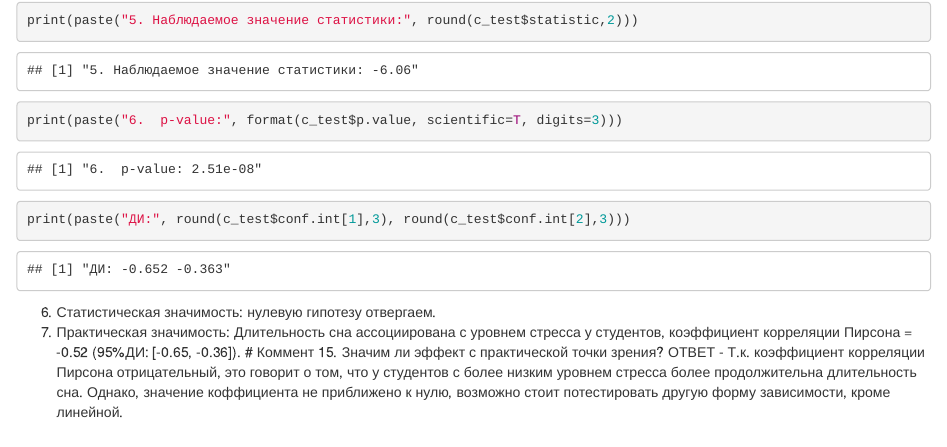
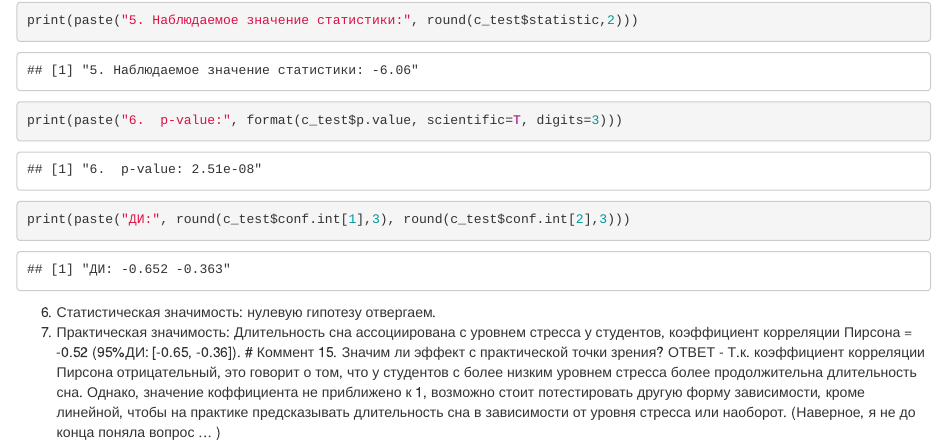
Before and after one commit to AnnaDPHTITMO/BioStat_2024, an R Markdown document (Classic_stat_tests/Classic_stat_tests_Anna_v2.Rmd): the page in a window 1100 px wide, from 560 px down. The pictures show the output file Classic_stat_tests/Classic_stat_tests_Anna_v2.html that the author committed with the source, opened offline.

Commit message:
Скорректированое решение согласно комментариям

````diff
--- a/Classic_stat_tests/Classic_stat_tests_Anna_v2.Rmd
+++ b/Classic_stat_tests/Classic_stat_tests_Anna_v2.Rmd
@@ -778,4 +778,4 @@ print(paste("6.  p-value:", format(c_test$p.value, scientific=T, digits=3)))
 print(paste("ДИ:", round(c_test$conf.int[1],3), round(c_test$conf.int[2],3)))
 ```
 6. Статистическая значимость: нулевую гипотезу отвергаем.
-7. Практическая значимость: Длительность сна ассоциирована с уровнем стресса у студентов, коэффициент корреляции Пирсона = -0.52 (95%ДИ: [-0.65, -0.36]). #  Коммент 15. Значим ли эффект с практической точки зрения? ОТВЕТ - Т.к. коэффициент корреляции Пирсона отрицательный, это говорит о том, что у студентов с более низким уровнем стресса более продолжительна длительность сна. Однако, значение коффициента не приближено к нулю, возможно стоит потестировать другую форму зависимости, кроме линейной.
+7. Практическая значимость: Длительность сна ассоциирована с уровнем стресса у студентов, коэффициент корреляции Пирсона = -0.52 (95%ДИ: [-0.65, -0.36]). #  Коммент 15. Значим ли эффект с практической точки зрения? ОТВЕТ - Т.к. коэффициент корреляции Пирсона отрицательный, это говорит о том, что у студентов с более низким уровнем стресса более продолжительна длительность сна. Однако, значение коффициента не приближено к 1, возможно стоит потестировать другую форму зависимости, кроме линейной, чтобы на практике предсказывать длительность сна в зависимости от уровня стресса или наоборот. (Наверное, я не до конца поняла вопрос ... )
````
Also changed, not shown: Classic_stat_tests/Classic_stat_tests_Anna_v2.html.
